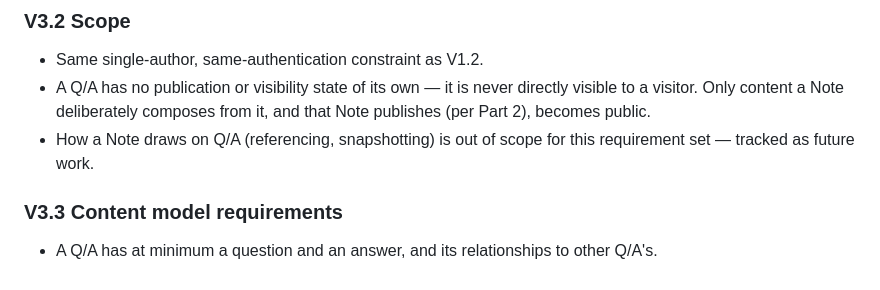
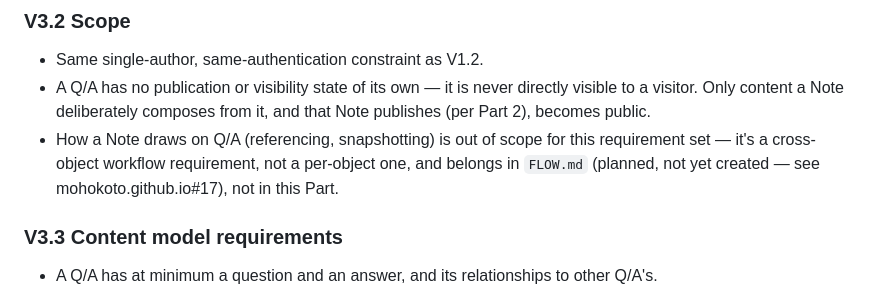
Before and after one commit to mohokoto/mohokoto.github.io, a Markdown page: SPEC.md, the part around the change. Drawn GitHub-style.

```diff
--- a/SPEC.md
+++ b/SPEC.md
@@ -207,7 +207,9 @@ over time.
   composes from it, and that Note publishes (per Part 2), becomes
   public.
 - How a Note draws on Q/A (referencing, snapshotting) is out of scope
-  for this requirement set — tracked as future work.
+  for this requirement set — it's a cross-object workflow requirement,
+  not a per-object one, and belongs in `FLOW.md` (planned, not yet
+  created — see mohokoto.github.io#17), not in this Part.
 
 ### V3.3 Content model requirements
 
```
Also changed, not shown: ARCHITECTURE.md (+9 -2 lines), product.md (+6 -1 lines).
